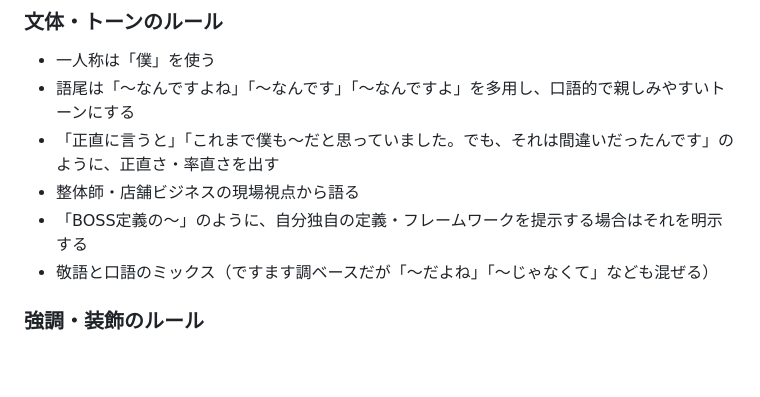
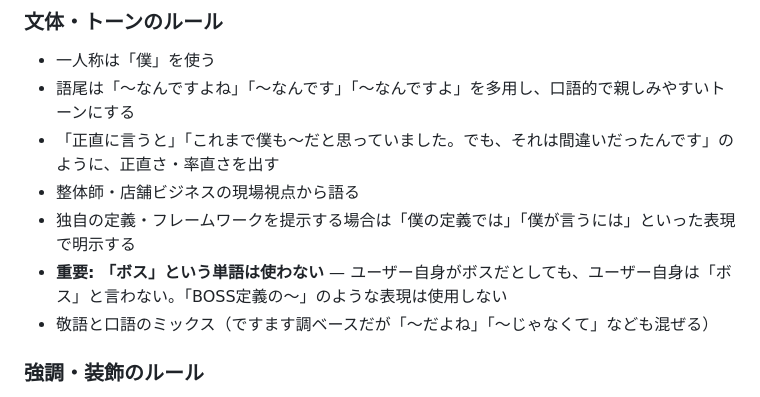
Before and after one commit to RYUKOU-OKUMURA/ai-seitai-personal-media, a Markdown page: .claude/commands/new-blog.md, the part around the change. Rendered like a GitHub page; blank space fills up the shorter version.

Commit message:
Update blog writing guidelines to clarify tone and framework usage
- Revised instructions for presenting unique definitions and frameworks, emphasizing the use of personal expressions.
- Added a critical note to avoid using the term "ボス" to maintain user relatability and authenticity in communication.

```diff
--- a/.claude/commands/new-blog.md
+++ b/.claude/commands/new-blog.md
@@ -47,7 +47,8 @@ draft: false
 - 語尾は「〜なんですよね」「〜なんです」「〜なんですよ」を多用し、口語的で親しみやすいトーンにする
 - 「正直に言うと」「これまで僕も〜だと思っていました。でも、それは間違いだったんです」のように、正直さ・率直さを出す
 - 整体師・店舗ビジネスの現場視点から語る
-- 「BOSS定義の〜」のように、自分独自の定義・フレームワークを提示する場合はそれを明示する
+- 独自の定義・フレームワークを提示する場合は「僕の定義では」「僕が言うには」といった表現で明示する
+- **重要: 「ボス」という単語は使わない** — ユーザー自身がボスだとしても、ユーザー自身は「ボス」と言わない。「BOSS定義の〜」のような表現は使用しない
 - 敬語と口語のミックス（ですます調ベースだが「〜だよね」「〜じゃなくて」なども混ぜる）
 
 ### 強調・装飾のルール
```
Also changed, not shown: 1 other file.
